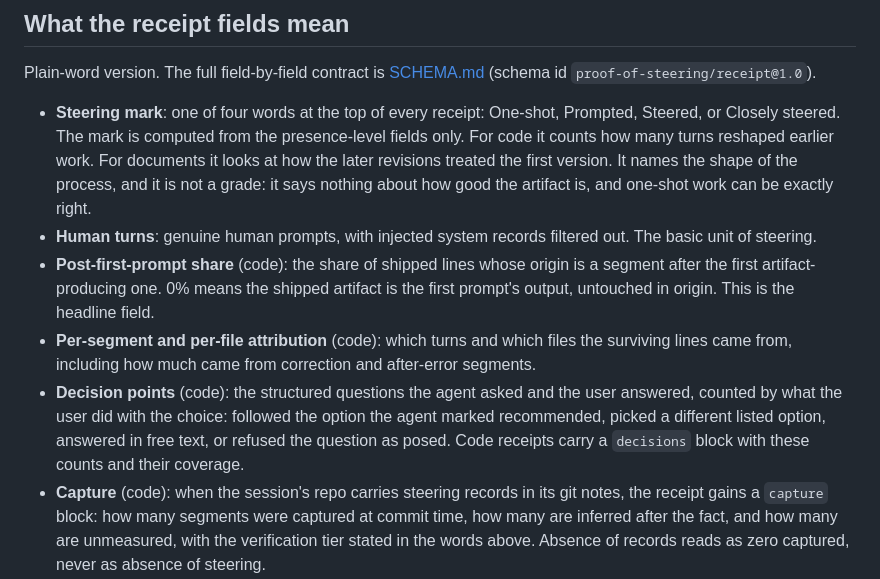
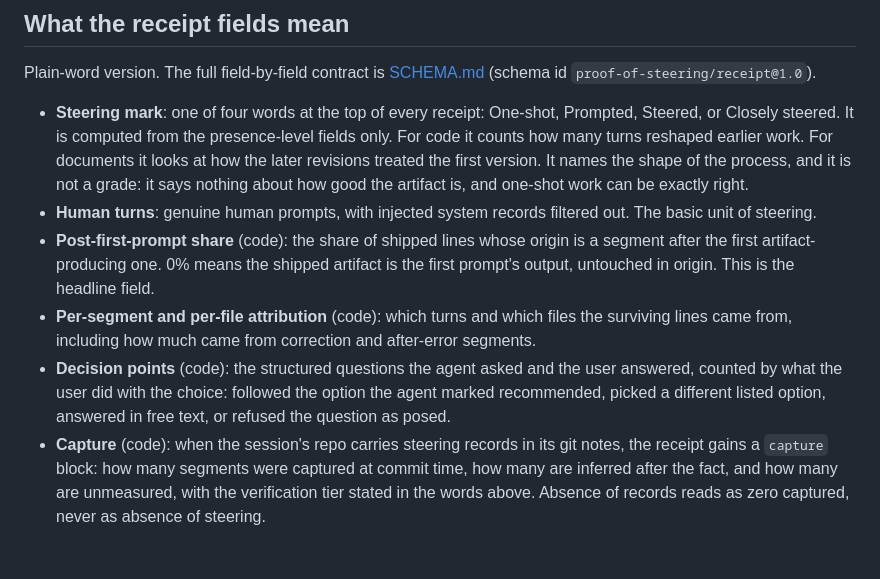
Before and after one commit to jurayh/proof-of-steer, a Markdown page: README.md, the part around one of its changes. Drawn GitHub-style; blank space fills up the shorter version.

```diff
--- a/README.md
+++ b/README.md
@@ -173,11 +153,11 @@ python3 steering_viz.py my-session.receipt.json --badge -o badge.svg
 
 Plain-word version. The full field-by-field contract is [SCHEMA.md](SCHEMA.md) (schema id `proof-of-steering/receipt@1.0`).
 
-- **Steering mark**: one of four words at the top of every receipt: One-shot, Prompted, Steered, or Closely steered. The mark is computed from the presence-level fields only. For code it counts how many turns reshaped earlier work. For documents it looks at how the later revisions treated the first version. It names the shape of the process, and it is not a grade: it says nothing about how good the artifact is, and one-shot work can be exactly right.
+- **Steering mark**: one of four words at the top of every receipt: One-shot, Prompted, Steered, or Closely steered. It is computed from the presence-level fields only. For code it counts how many turns reshaped earlier work. For documents it looks at how the later revisions treated the first version. It names the shape of the process, and it is not a grade: it says nothing about how good the artifact is, and one-shot work can be exactly right.
 - **Human turns**: genuine human prompts, with injected system records filtered out. The basic unit of steering.
 - **Post-first-prompt share** (code): the share of shipped lines whose origin is a segment after the first artifact-producing one. 0% means the shipped artifact is the first prompt's output, untouched in origin. This is the headline field.
 - **Per-segment and per-file attribution** (code): which turns and which files the surviving lines came from, including how much came from correction and after-error segments.
-- **Decision points** (code): the structured questions the agent asked and the user answered, counted by what the user did with the choice: followed the option the agent marked recommended, picked a different listed option, answered in free text, or refused the question as posed. Code receipts carry a `decisions` block with these counts and their coverage.
+- **Decision points** (code): the structured questions the agent asked and the user answered, counted by what the user did with the choice: followed the option the agent marked recommended, picked a different listed option, answered in free text, or refused the question as posed.
 - **Capture** (code): when the session's repo carries steering records in its git notes, the receipt gains a `capture` block: how many segments were captured at commit time, how many are inferred after the fact, and how many are unmeasured, with the verification tier stated in the words above. Absence of records reads as zero captured, never as absence of steering.
 - **Coverage**: how much of the session the reconstruction could actually replay. A low-coverage receipt should be discounted by its reader, so the number is printed on every receipt.
 - **Unchanged share** (doc): at least this share of final lines survives verbatim from the first version. It is a floor, not a point estimate, and it is only interpretable next to the revision count printed with it. A sentence-level share is reported alongside for prose.
```
Also changed, not shown: other parts of README.md (+17 -37 lines).
